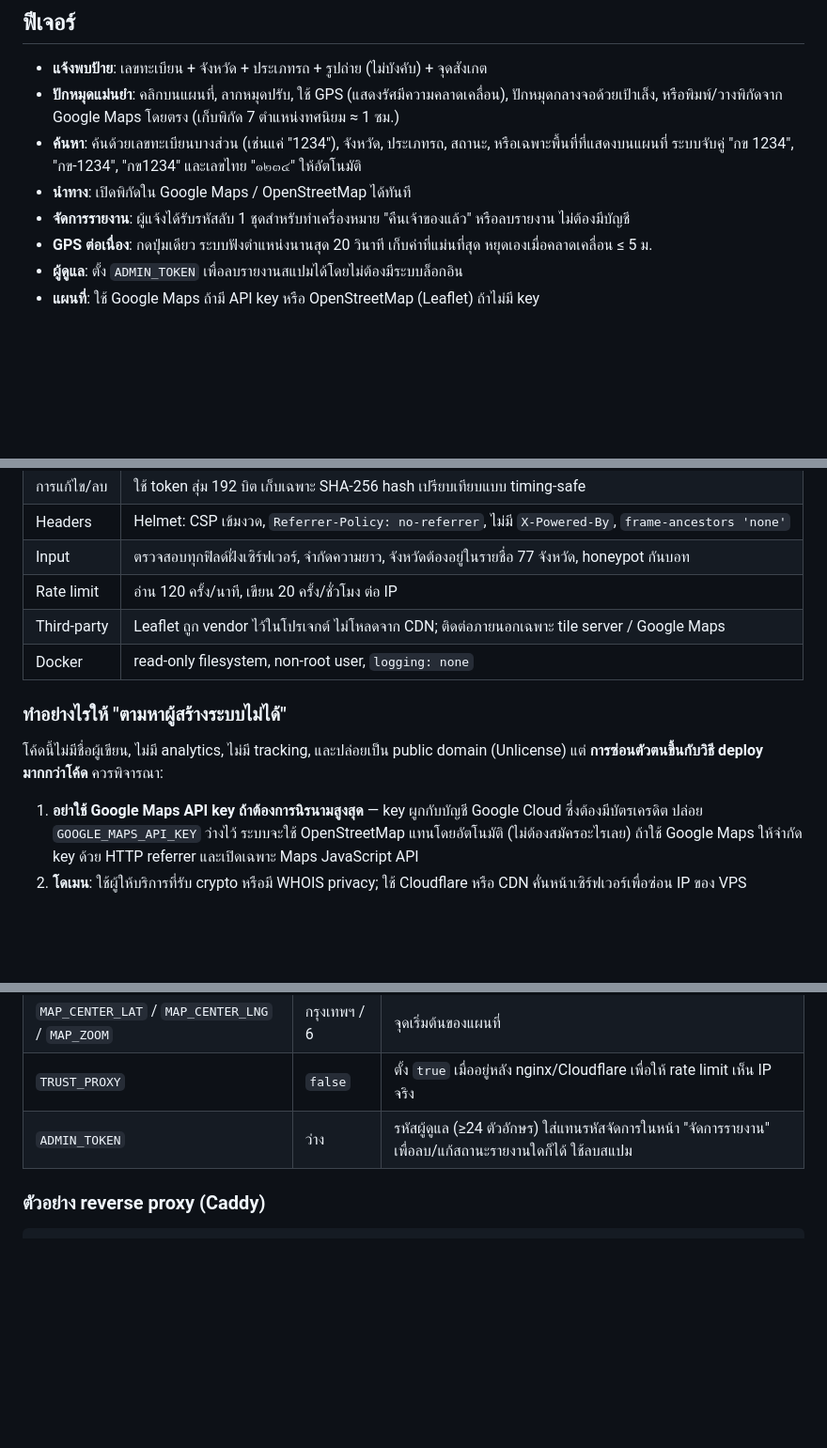
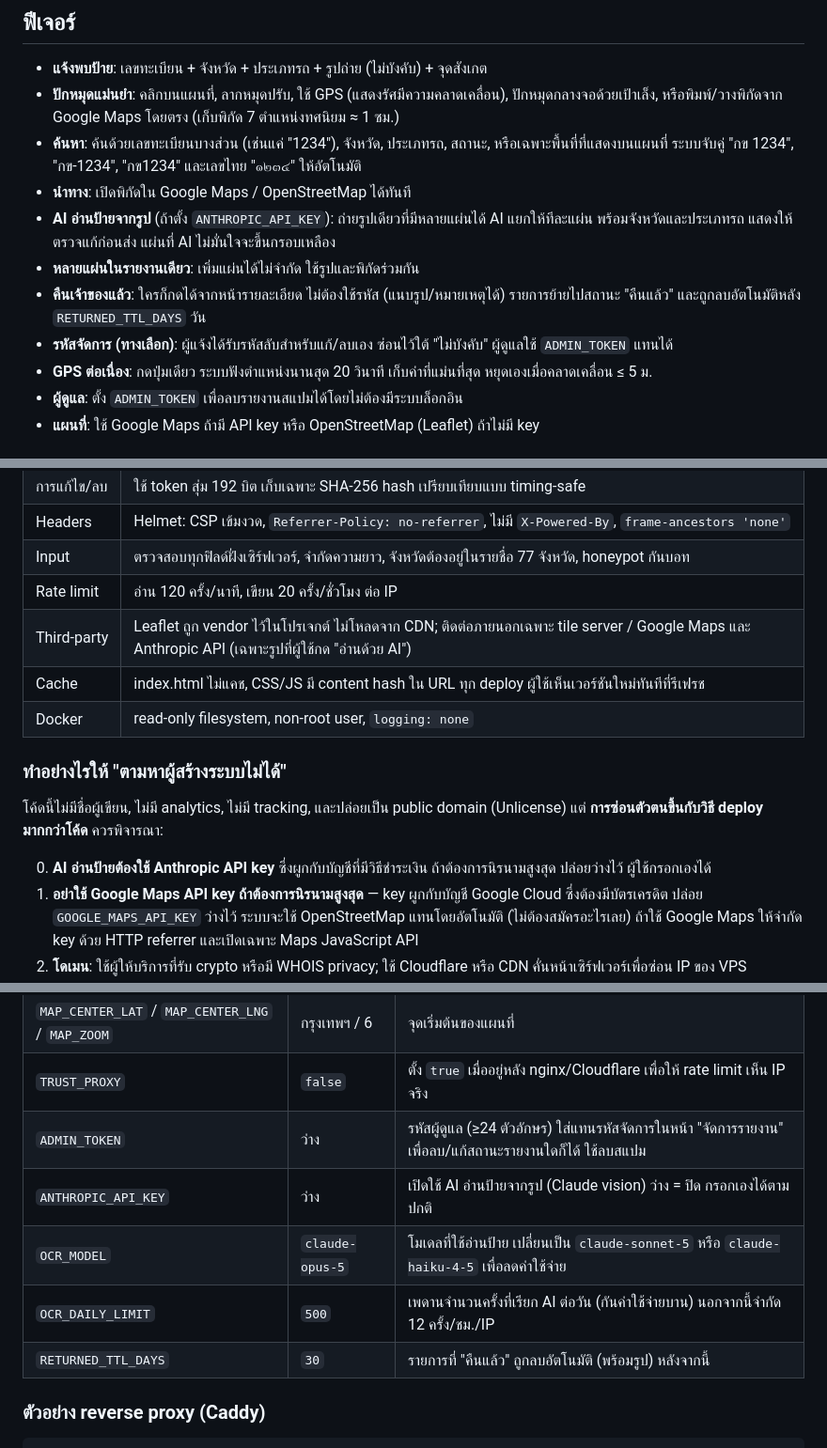
Before and after one commit to thananant/License-plate, a Markdown page: README.md, 3 parts joined by grey strips. Shown at 94% size. Drawn GitHub-style; blank space fills up the shorter version.

Commit message:
Document AI reading, claim flow, purge TTL, and cache busting
Co-Authored-By: Claude Fable 5.1 <noreply@anthropic.com>
Claude-Session: https://claude.ai/code/session_01ANWW76QjYumZzgAZsERSh9

```diff
--- a/README.md
+++ b/README.md
@@ -14,7 +14,10 @@ No accounts, no cookies, no tracking, no IP logging.
 - **ค้นหา**: ค้นด้วยเลขทะเบียนบางส่วน (เช่นแค่ "1234"), จังหวัด, ประเภทรถ, สถานะ, หรือเฉพาะพื้นที่ที่แสดงบนแผนที่
   ระบบจับคู่ "กข 1234", "กข-1234", "กข1234" และเลขไทย "๑๒๓๔" ให้อัตโนมัติ
 - **นำทาง**: เปิดพิกัดใน Google Maps / OpenStreetMap ได้ทันที
-- **จัดการรายงาน**: ผู้แจ้งได้รับรหัสลับ 1 ชุดสำหรับทำเครื่องหมาย "คืนเจ้าของแล้ว" หรือลบรายงาน ไม่ต้องมีบัญชี
+- **AI อ่านป้ายจากรูป** (ถ้าตั้ง `ANTHROPIC_API_KEY`): ถ่ายรูปเดียวที่มีหลายแผ่นได้ AI แยกให้ทีละแผ่น พร้อมจังหวัดและประเภทรถ แสดงให้ตรวจแก้ก่อนส่ง แผ่นที่ AI ไม่มั่นใจจะขึ้นกรอบเหลือง
+- **หลายแผ่นในรายงานเดียว**: เพิ่มแผ่นได้ไม่จำกัด ใช้รูปและพิกัดร่วมกัน
+- **คืนเจ้าของแล้ว**: ใครก็กดได้จากหน้ารายละเอียด ไม่ต้องใช้รหัส (แนบรูป/หมายเหตุได้) รายการย้ายไปสถานะ "คืนแล้ว" และถูกลบอัตโนมัติหลัง `RETURNED_TTL_DAYS` วัน
+- **รหัสจัดการ (ทางเลือก)**: ผู้แจ้งได้รับรหัสลับสำหรับแก้/ลบเอง ซ่อนไว้ใต้ "ไม่บังคับ" ผู้ดูแลใช้ `ADMIN_TOKEN` แทนได้
 - **GPS ต่อเนื่อง**: กดปุ่มเดียว ระบบฟังตำแหน่งนานสุด 20 วินาที เก็บค่าที่แม่นที่สุด หยุดเองเมื่อคลาดเคลื่อน ≤ 5 ม.
 - **ผู้ดูแล**: ตั้ง `ADMIN_TOKEN` เพื่อลบรายงานสแปมได้โดยไม่ต้องมีระบบล็อกอิน
 - **แผนที่**: ใช้ Google Maps ถ้ามี API key หรือ OpenStreetMap (Leaflet) ถ้าไม่มี key
@@ -30,7 +33,8 @@ No accounts, no cookies, no tracking, no IP logging.
 | Headers | Helmet: CSP เข้มงวด, `Referrer-Policy: no-referrer`, ไม่มี `X-Powered-By`, `frame-ancestors 'none'` |
 | Input | ตรวจสอบทุกฟิลด์ฝั่งเซิร์ฟเวอร์, จำกัดความยาว, จังหวัดต้องอยู่ในรายชื่อ 77 จังหวัด, honeypot กันบอท |
 | Rate limit | อ่าน 120 ครั้ง/นาที, เขียน 20 ครั้ง/ชั่วโมง ต่อ IP |
-| Third‑party | Leaflet ถูก vendor ไว้ในโปรเจกต์ ไม่โหลดจาก CDN; ติดต่อภายนอกเฉพาะ tile server / Google Maps |
+| Third‑party | Leaflet ถูก vendor ไว้ในโปรเจกต์ ไม่โหลดจาก CDN; ติดต่อภายนอกเฉพาะ tile server / Google Maps และ Anthropic API (เฉพาะรูปที่ผู้ใช้กด "อ่านด้วย AI") |
+| Cache | index.html ไม่แคช, CSS/JS มี content hash ใน URL ทุก deploy ผู้ใช้เห็นเวอร์ชันใหม่ทันทีที่รีเฟรช |
 | Docker | read‑only filesystem, non‑root user, `logging: none` |
 
 ### ทำอย่างไรให้ "ตามหาผู้สร้างระบบไม่ได้"
@@ -38,6 +42,7 @@ No accounts, no cookies, no tracking, no IP logging.
 โค้ดนี้ไม่มีชื่อผู้เขียน, ไม่มี analytics, ไม่มี tracking, และปล่อยเป็น public domain (Unlicense)
 แต่ **การซ่อนตัวตนขึ้นกับวิธี deploy มากกว่าโค้ด** ควรพิจารณา:
 
+0. **AI อ่านป้ายต้องใช้ Anthropic API key** ซึ่งผูกกับบัญชีที่มีวิธีชำระเงิน ถ้าต้องการนิรนามสูงสุด ปล่อยว่างไว้ ผู้ใช้กรอกเองได้
 1. **อย่าใช้ Google Maps API key ถ้าต้องการนิรนามสูงสุด** — key ผูกกับบัญชี Google Cloud ซึ่งต้องมีบัตรเครดิต
    ปล่อย `GOOGLE_MAPS_API_KEY` ว่างไว้ ระบบจะใช้ OpenStreetMap แทนโดยอัตโนมัติ (ไม่ต้องสมัครอะไรเลย)
    ถ้าใช้ Google Maps ให้จำกัด key ด้วย HTTP referrer และเปิดเฉพาะ Maps JavaScript API
@@ -91,6 +96,10 @@ docker compose up -d --build
 | `MAP_CENTER_LAT` / `MAP_CENTER_LNG` / `MAP_ZOOM` | กรุงเทพฯ / 6 | จุดเริ่มต้นของแผนที่ |
 | `TRUST_PROXY` | `false` | ตั้ง `true` เมื่ออยู่หลัง nginx/Cloudflare เพื่อให้ rate limit เห็น IP จริง |
 | `ADMIN_TOKEN` | ว่าง | รหัสผู้ดูแล (≥24 ตัวอักษร) ใส่แทนรหัสจัดการในหน้า "จัดการรายงาน" เพื่อลบ/แก้สถานะรายงานใดก็ได้ ใช้ลบสแปม |
+| `ANTHROPIC_API_KEY` | ว่าง | เปิดใช้ AI อ่านป้ายจากรูป (Claude vision) ว่าง = ปิด กรอกเองได้ตามปกติ |
+| `OCR_MODEL` | `claude-opus-5` | โมเดลที่ใช้อ่านป้าย เปลี่ยนเป็น `claude-sonnet-5` หรือ `claude-haiku-4-5` เพื่อลดค่าใช้จ่าย |
+| `OCR_DAILY_LIMIT` | `500` | เพดานจำนวนครั้งที่เรียก AI ต่อวัน (กันค่าใช้จ่ายบาน) นอกจากนี้จำกัด 12 ครั้ง/ชม./IP |
+| `RETURNED_TTL_DAYS` | `30` | รายการที่ "คืนแล้ว" ถูกลบอัตโนมัติ (พร้อมรูป) หลังจากนี้ |
 
 ### ตัวอย่าง reverse proxy (Caddy)
 
```
Also changed, not shown: other parts of README.md (+3 -0 lines).
